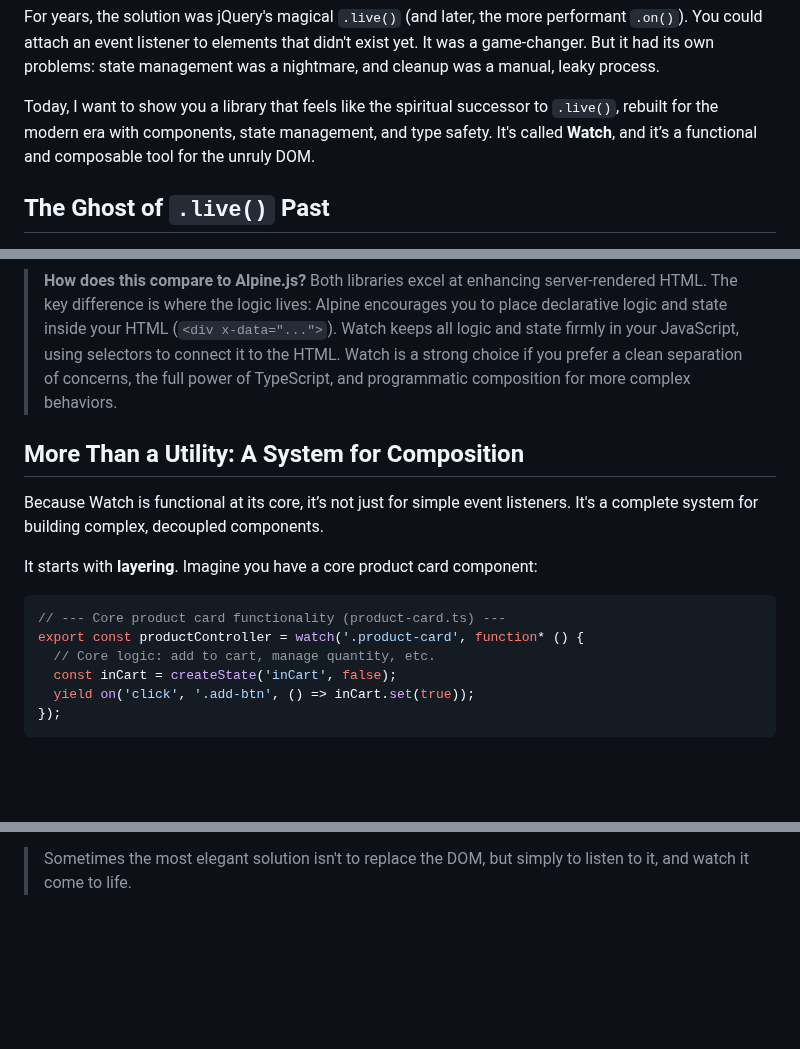
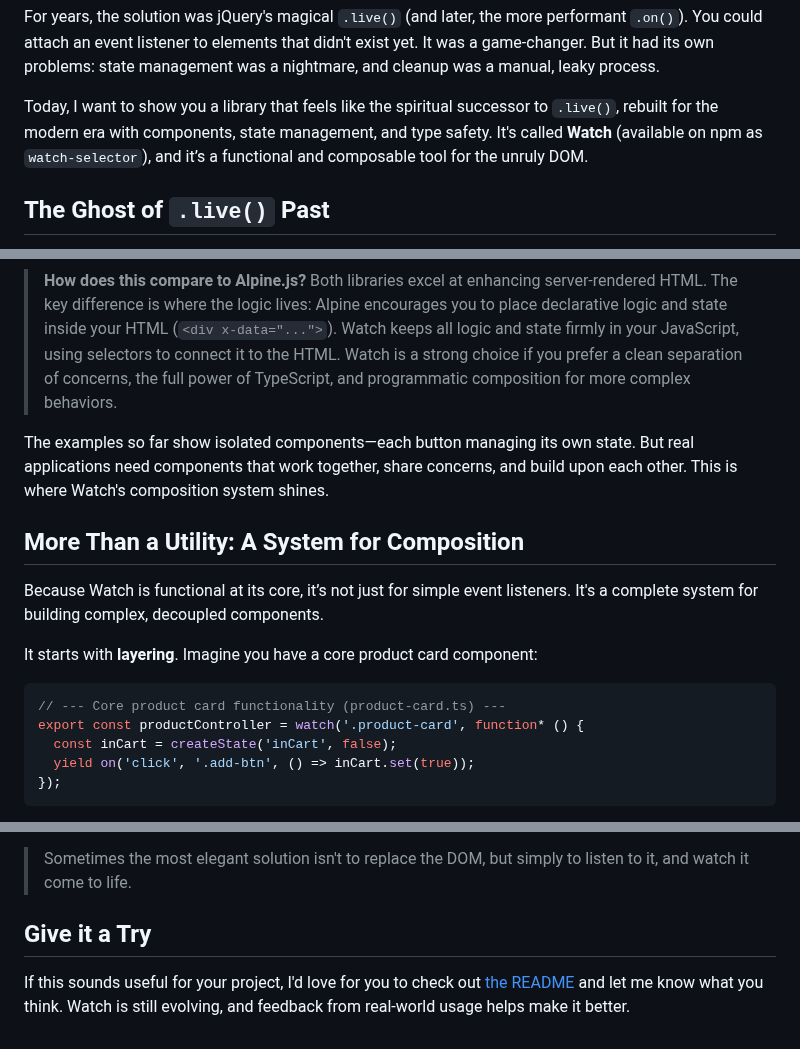
Before and after one commit to doeixd/watch, a Markdown page: docs/a-framework-for-the-dom-you-dont-control.md, 3 parts joined by grey strips. Rendered like a GitHub page; blank space fills up the shorter version.

````diff
--- a/docs/a-framework-for-the-dom-you-dont-control.md
+++ b/docs/a-framework-for-the-dom-you-dont-control.md
@@ -20,7 +20,7 @@ document.querySelectorAll('.product-card .add-to-cart').forEach(button => {
 
 For years, the solution was jQuery's magical `.live()` (and later, the more performant `.on()`). You could attach an event listener to elements that didn't exist yet. It was a game-changer. But it had its own problems: state management was a nightmare, and cleanup was a manual, leaky process.
 
-Today, I want to show you a library that feels like the spiritual successor to `.live()`, rebuilt for the modern era with components, state management, and type safety. It's called **Watch**, and it’s a functional and composable tool for the unruly DOM.
+Today, I want to show you a library that feels like the spiritual successor to `.live()`, rebuilt for the modern era with components, state management, and type safety. It's called **Watch** (available on npm as `watch-selector`), and it’s a functional and composable tool for the unruly DOM.
 
 ## The Ghost of `.live()` Past
 
@@ -91,6 +90,8 @@ You're not creating new *kinds* of elements; you're creating new *behaviors* for
 
 > **How does this compare to Alpine.js?** Both libraries excel at enhancing server-rendered HTML. The key difference is where the logic lives: Alpine encourages you to place declarative logic and state inside your HTML (`<div x-data="...">`). Watch keeps all logic and state firmly in your JavaScript, using selectors to connect it to the HTML. Watch is a strong choice if you prefer a clean separation of concerns, the full power of TypeScript, and programmatic composition for more complex behaviors.
 
+The examples so far show isolated components—each button managing its own state. But real applications need components that work together, share concerns, and build upon each other. This is where Watch's composition system shines.
+
 ## More Than a Utility: A System for Composition
 
 Because Watch is functional at its core, it’s not just for simple event listeners. It's a complete system for building complex, decoupled components.
@@ -100,7 +101,6 @@ It starts with **layering**. Imagine you have a core product card component:
 ```typescript
 // --- Core product card functionality (product-card.ts) ---
 export const productController = watch('.product-card', function* () {
-  // Core logic: add to cart, manage quantity, etc.
   const inCart = createState('inCart', false);
   yield on('click', '.add-btn', () => inCart.set(true));
 });
@@ -193,3 +191,7 @@ It works well when you find yourself in these scenarios:
 Watch isn't here to replace React. It's here to solve a different class of problems—the ones that exist in the messy, unpredictable, and often uncontrollable reality of the web. It’s a reminder that sometimes the most elegant solution isn’t to replace the DOM, but simply to listen to it, and watch it come to life.
 
 > Sometimes the most elegant solution isn't to replace the DOM, but simply to listen to it, and watch it come to life.
+
+## Give it a Try
+
+If this sounds useful for your project, I'd love for you to check out [the README](../README.md) and let me know what you think. Watch is still evolving, and feedback from real-world usage helps make it better.
````
Also changed, not shown: other parts of docs/a-framework-for-the-dom-you-dont-control.md (+8 -11 lines).
